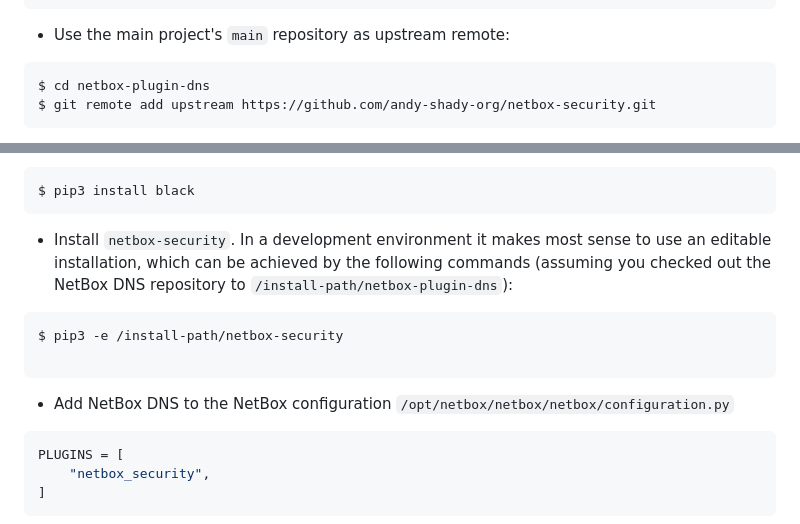
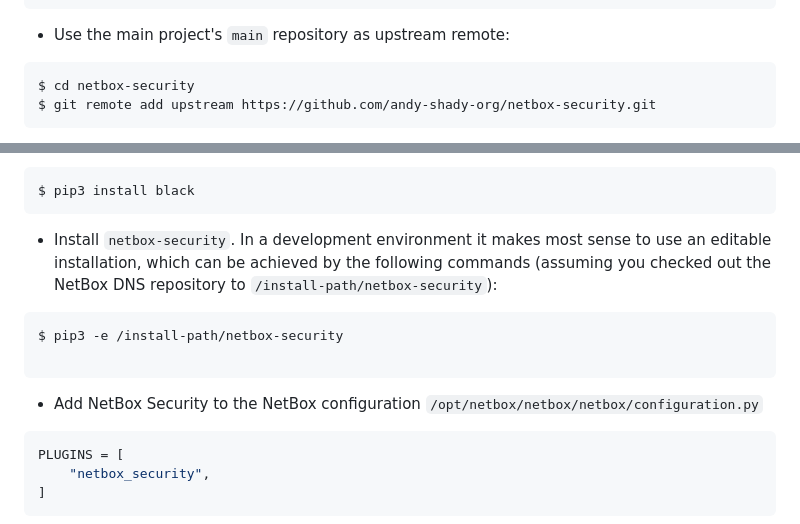
Before and after one commit to andy-shady-org/netbox-security, a Markdown page: CONTRIBUTING.md, 2 parts joined by grey strips. Rendered like a GitHub page.

Commit message:
Added templates

````diff
--- a/CONTRIBUTING.md
+++ b/CONTRIBUTING.md
@@ -46,7 +46,7 @@ $ git clone https://github.com/YOUR-GITHUB-USERNAME/netbox-security.git
 * Use the main project's `main` repository as upstream remote:
 
 ```bash
-$ cd netbox-plugin-dns
+$ cd netbox-security
 $ git remote add upstream https://github.com/andy-shady-org/netbox-security.git
 ```
 
@@ -63,14 +63,14 @@ $ source /opt/netbox/venv/bin/activate
 $ pip3 install black
 ```
 
-* Install `netbox-security`. In a development environment it makes most sense to use an editable installation, which can be achieved by the following commands (assuming you checked out the NetBox DNS repository to `/install-path/netbox-plugin-dns`):
+* Install `netbox-security`. In a development environment it makes most sense to use an editable installation, which can be achieved by the following commands (assuming you checked out the NetBox DNS repository to `/install-path/netbox-security`):
 
 ```bash
 $ pip3 -e /install-path/netbox-security
 
 ```
 
-* Add NetBox DNS to the NetBox configuration `/opt/netbox/netbox/netbox/configuration.py`
+* Add NetBox Security to the NetBox configuration `/opt/netbox/netbox/netbox/configuration.py`
 
 ```python
 PLUGINS = [
````
